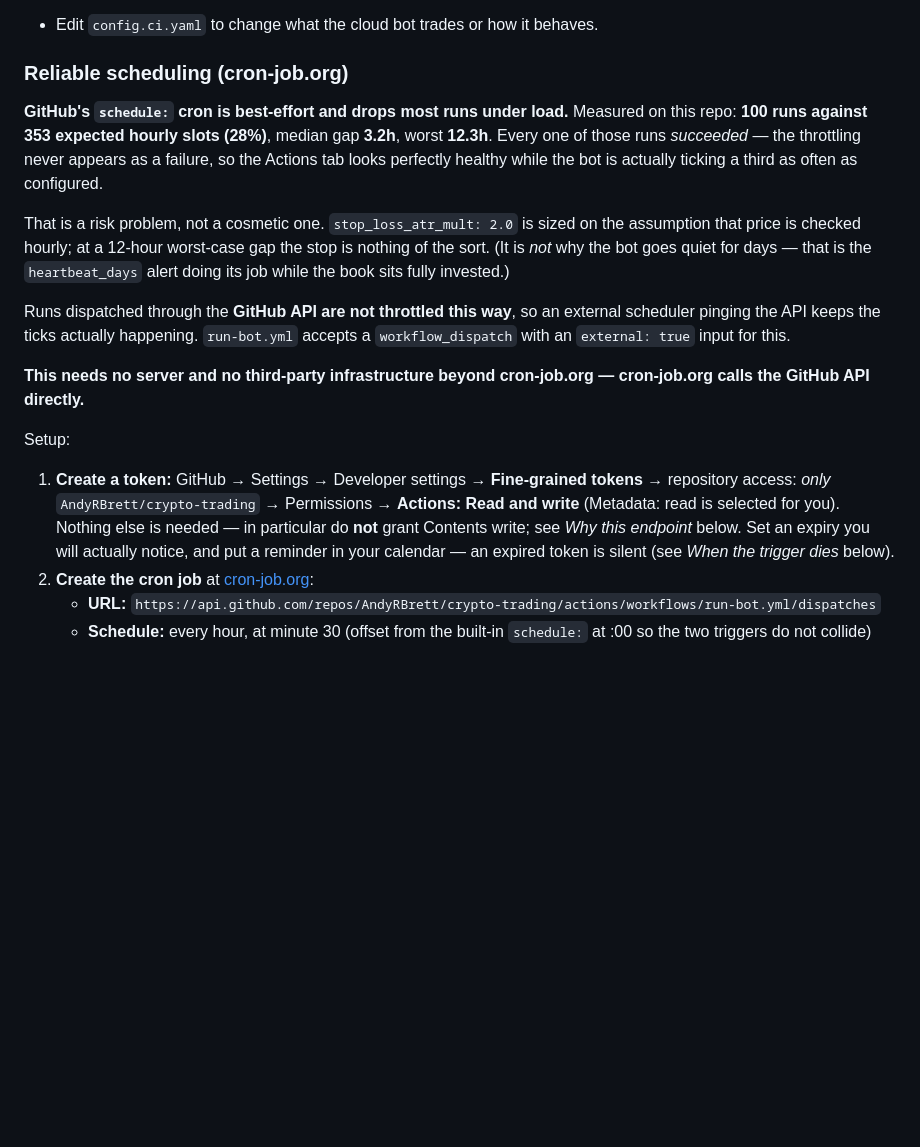
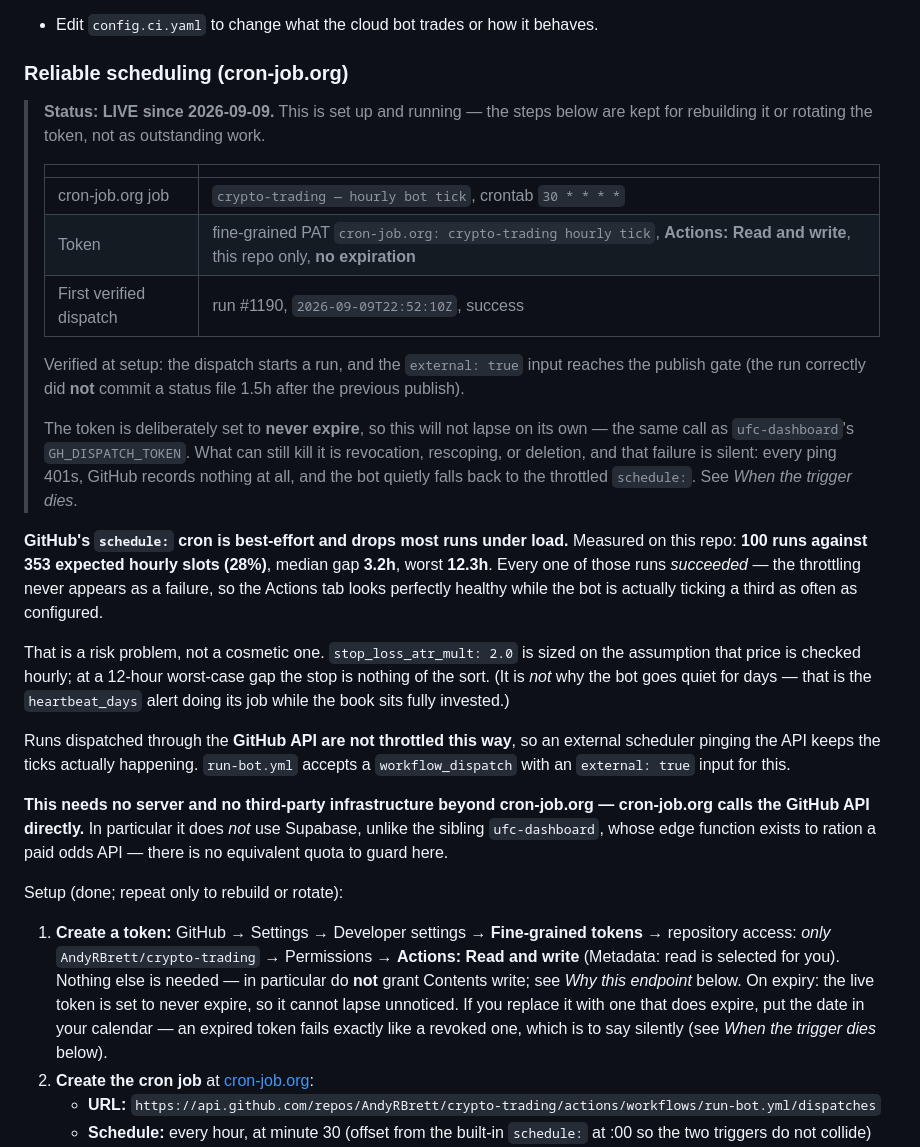
Before and after one commit to AndyRBrett/crypto-trading, a Markdown page: README.md, the part around the change. Rendered like a GitHub page; blank space fills up the shorter version.

Commit message:
Record that the external scheduler is live (#73)
The Reliable scheduling section landed in #72 as a to-do list. It is done: the
cron-job.org job and its token were created on 2026-09-09 and the first
dispatch (run #1190, 22:52:10Z) succeeded, with the `external: true` input
verified to reach the publish gate.

Adds a status block naming the job, the crontab, and the token and its scope,
so a future reader can tell at a glance whether this is set up. The token is
deliberately set to never expire, matching ufc-dashboard's GH_DISPATCH_TOKEN,
so the block names what can still kill it instead: revocation, rescoping or
deletion, all of which fail silently.

Also notes this path deliberately uses no Supabase, unlike ufc-dashboard,
whose edge function exists to ration a paid odds API.

```diff
--- a/README.md
+++ b/README.md
@@ -232,6 +232,26 @@ Notes:
 
 ### Reliable scheduling (cron-job.org)
 
+> **Status: LIVE since 2026-09-09.** This is set up and running — the steps
+> below are kept for rebuilding it or rotating the token, not as outstanding
+> work.
+>
+> | | |
+> |---|---|
+> | cron-job.org job | `crypto-trading — hourly bot tick`, crontab `30 * * * *` |
+> | Token | fine-grained PAT `cron-job.org: crypto-trading hourly tick`, **Actions: Read and write**, this repo only, **no expiration** |
+> | First verified dispatch | run #1190, `2026-09-09T22:52:10Z`, success |
+>
+> Verified at setup: the dispatch starts a run, and the `external: true` input
+> reaches the publish gate (the run correctly did **not** commit a status file
+> 1.5h after the previous publish).
+>
+> The token is deliberately set to **never expire**, so this will not lapse on
+> its own — the same call as `ufc-dashboard`'s `GH_DISPATCH_TOKEN`. What can
+> still kill it is revocation, rescoping, or deletion, and that failure is
+> silent: every ping 401s, GitHub records nothing at all, and the bot quietly
+> falls back to the throttled `schedule:`. See *When the trigger dies*.
+
 **GitHub's `schedule:` cron is best-effort and drops most runs under load.**
 Measured on this repo: **100 runs against 353 expected hourly slots (28%)**,
 median gap **3.2h**, worst **12.3h**. Every one of those runs *succeeded* — the
@@ -249,17 +269,20 @@ external scheduler pinging the API keeps the ticks actually happening.
 this.
 
 **This needs no server and no third-party infrastructure beyond cron-job.org —
-cron-job.org calls the GitHub API directly.**
+cron-job.org calls the GitHub API directly.** In particular it does *not* use
+Supabase, unlike the sibling `ufc-dashboard`, whose edge function exists to
+ration a paid odds API — there is no equivalent quota to guard here.
 
-Setup:
+Setup (done; repeat only to rebuild or rotate):
 
 1. **Create a token:** GitHub → Settings → Developer settings → **Fine-grained
    tokens** → repository access: *only* `AndyRBrett/crypto-trading` →
    Permissions → **Actions: Read and write** (Metadata: read is selected for you).
    Nothing else is needed — in particular do **not** grant Contents write; see
-   *Why this endpoint* below. Set an expiry you will actually notice, and put a
-   reminder in your calendar — an expired token is silent (see *When the trigger
-   dies* below).
+   *Why this endpoint* below. On expiry: the live token is set to never expire,
+   so it cannot lapse unnoticed. If you replace it with one that does expire,
+   put the date in your calendar — an expired token fails exactly like a revoked
+   one, which is to say silently (see *When the trigger dies* below).
 2. **Create the cron job** at [cron-job.org](https://cron-job.org):
    - **URL:** `https://api.github.com/repos/AndyRBrett/crypto-trading/actions/workflows/run-bot.yml/dispatches`
    - **Schedule:** every hour, at minute 30 (offset from the built-in `schedule:`
```
